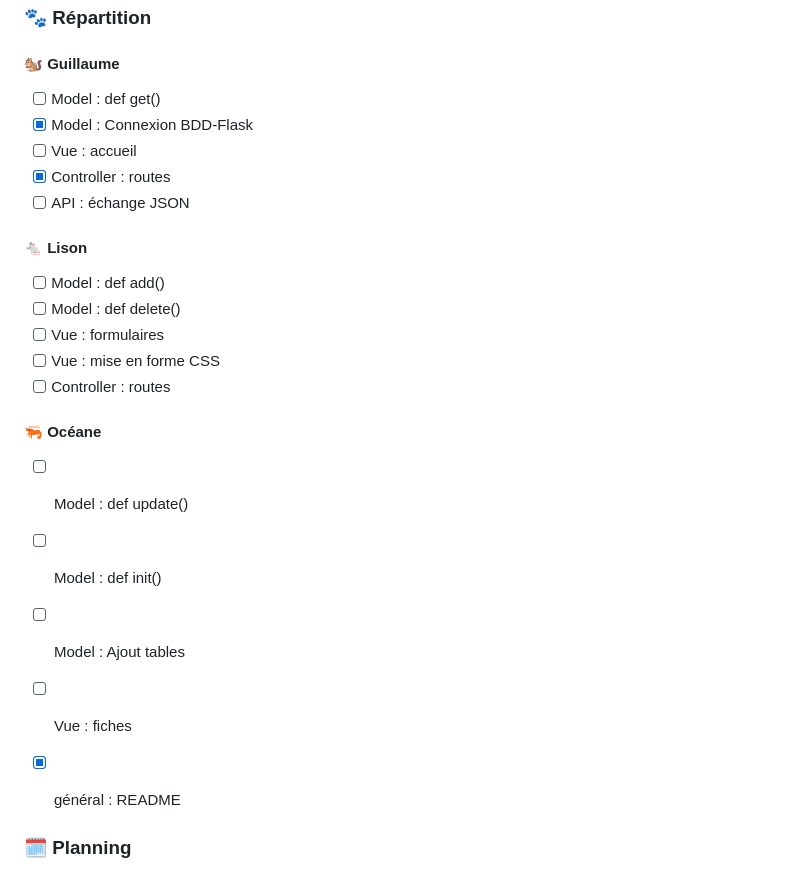
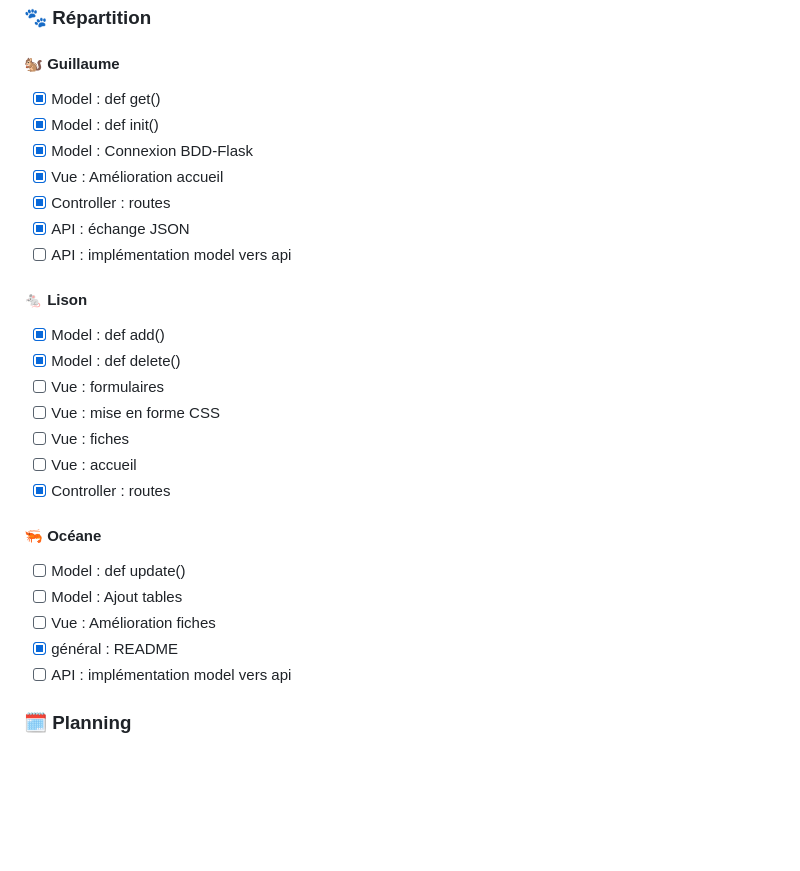
Before and after one commit to Akiliyh/Workshop---Backend, a Markdown page: README.md, the part around one of its changes. Rendered like a GitHub page; blank space fills up the shorter version.

```diff
--- a/README.md
+++ b/README.md
@@ -41,26 +41,29 @@ La création du projet et le choix du thème a été choisi collectivement. Ensu
 ### 🐾 Répartition
 
 #### 🐿️ Guillaume
-- [ ] Model : def get()
+- [x] Model : def get()
+- [x] Model : def init()
 - [x] Model : Connexion BDD-Flask
+- [x] Vue : Amélioration accueil
+- [x] Controller : routes
+- [x] API : échange JSON
+- [ ] API : implémentation model vers api
+
+#### 🐁 Lison
+- [x] Model : def add()
+- [x] Model : def delete()
+- [ ] Vue : formulaires
+- [ ] Vue : mise en forme CSS
+- [ ] Vue : fiches
 - [ ] Vue : accueil
 - [x] Controller : routes
-- [ ] API : échange JSON
-
-#### 🐁 Lison
-- [ ] Model : def add()
-- [ ] Model : def delete()
-- [ ] Vue : formulaires
-- [ ] Vue : mise en forme CSS
-- [ ] Controller : routes
 
 #### 🦐 Océane
 - [ ] Model : def update()
-- [ ] Model : def init()
 - [ ] Model : Ajout tables
-- [ ] Vue : fiches
+- [ ] Vue : Amélioration fiches
 - [x] général : README
-
+- [ ] API : implémentation model vers api
 
 ### 🗓️ Planning
 
```
Also changed, not shown: other parts of README.md (+1 -0 lines).
